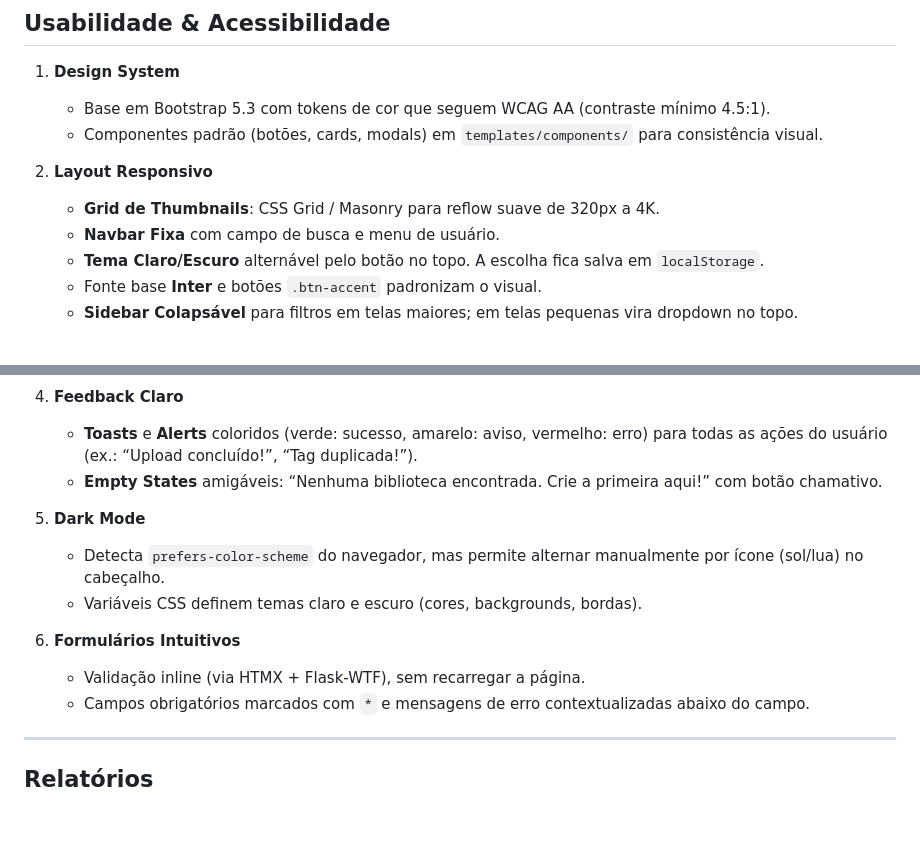
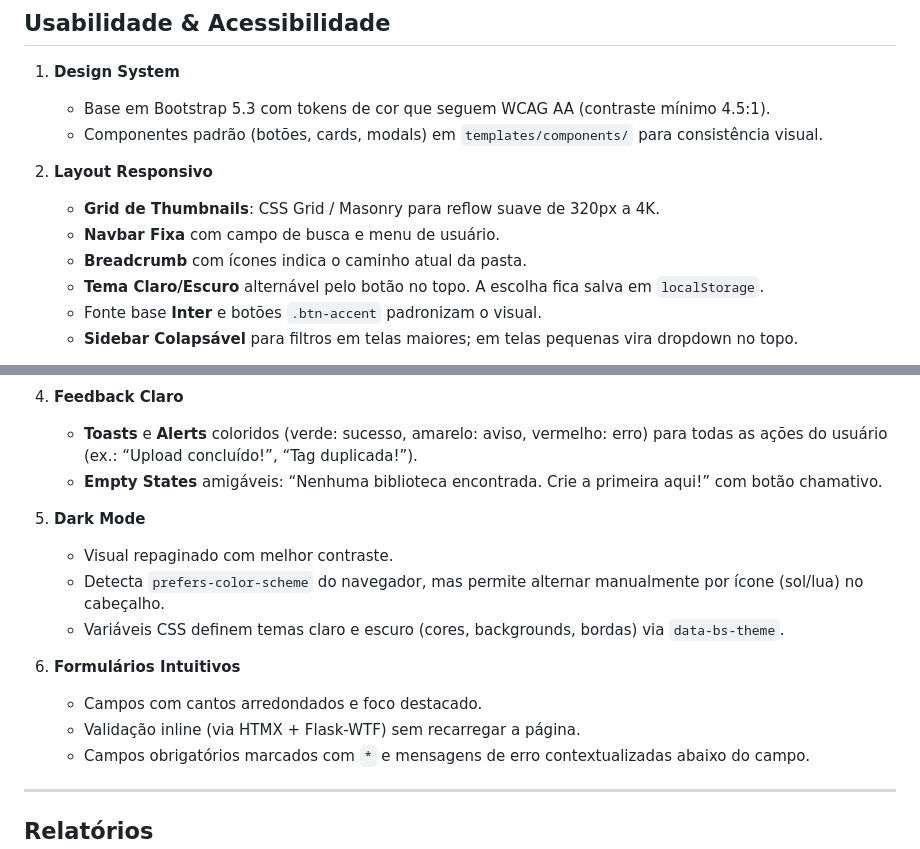
Before and after one commit to BrunoRochaBelo/arkiv, a Markdown page: README.md, 2 parts joined by grey strips. Drawn GitHub-style; blank space fills up the shorter version.

Commit message:
docs: atualizar ui e adicionar guias

```diff
--- a/README.md
+++ b/README.md
@@ -648,6 +648,7 @@ class AuditLog(db.Model):
 
    * **Grid de Thumbnails**: CSS Grid / Masonry para reflow suave de 320px a 4K.
    * **Navbar Fixa** com campo de busca e menu de usuário.
+   * **Breadcrumb** com ícones indica o caminho atual da pasta.
    * **Tema Claro/Escuro** alternável pelo botão no topo. A escolha fica salva em `localStorage`.
    * Fonte base **Inter** e botões `.btn-accent` padronizam o visual.
    * **Sidebar Colapsável** para filtros em telas maiores; em telas pequenas vira dropdown no topo.
@@ -669,12 +670,14 @@ class AuditLog(db.Model):
 
 5. **Dark Mode**
 
+   * Visual repaginado com melhor contraste.
    * Detecta `prefers-color-scheme` do navegador, mas permite alternar manualmente por ícone (sol/lua) no cabeçalho.
-   * Variáveis CSS definem temas claro e escuro (cores, backgrounds, bordas).
+   * Variáveis CSS definem temas claro e escuro (cores, backgrounds, bordas) via `data-bs-theme`.
 
 6. **Formulários Intuitivos**
 
-   * Validação inline (via HTMX + Flask-WTF), sem recarregar a página.
+   * Campos com cantos arredondados e foco destacado.
+   * Validação inline (via HTMX + Flask-WTF) sem recarregar a página.
    * Campos obrigatórios marcados com `*` e mensagens de erro contextualizadas abaixo do campo.
 
 ---
```
Also changed, not shown: docs/screenshots/README.md (added, +9 -0 lines), docs/ui-guidelines.md (added, +82 -0 lines).
